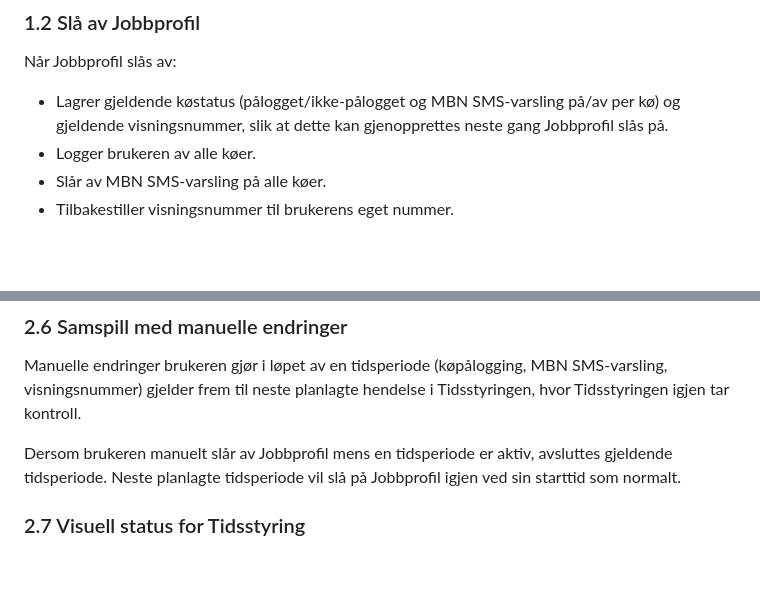
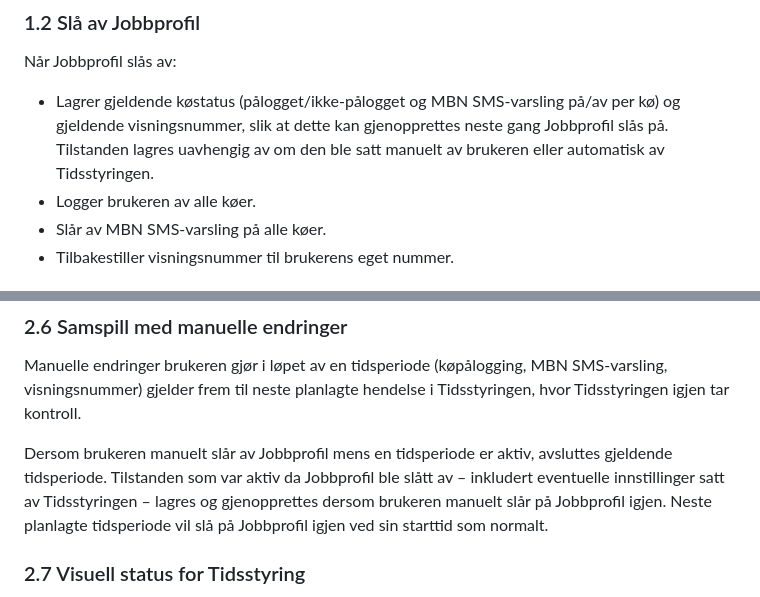
Before and after one commit to poheggtveit1/tidsstyring, a Markdown page: jobbprofil_tidsstyring.md, 2 parts joined by grey strips. Drawn GitHub-style; blank space fills up the shorter version.

```diff
--- a/jobbprofil_tidsstyring.md
+++ b/jobbprofil_tidsstyring.md
@@ -33,7 +33,7 @@ Når Jobbprofil slås på:
 
 Når Jobbprofil slås av:
 
-- Lagrer gjeldende køstatus (pålogget/ikke-pålogget og MBN SMS-varsling på/av per kø) og gjeldende visningsnummer, slik at dette kan gjenopprettes neste gang Jobbprofil slås på.
+- Lagrer gjeldende køstatus (pålogget/ikke-pålogget og MBN SMS-varsling på/av per kø) og gjeldende visningsnummer, slik at dette kan gjenopprettes neste gang Jobbprofil slås på. Tilstanden lagres uavhengig av om den ble satt manuelt av brukeren eller automatisk av Tidsstyringen.
 - Logger brukeren av alle køer.
 - Slår av MBN SMS-varsling på alle køer.
 - Tilbakestiller visningsnummer til brukerens eget nummer.
@@ -161,7 +161,7 @@ Når to tidsperioder følger direkte etter hverandre (sluttid for periode A = st
 
 Manuelle endringer brukeren gjør i løpet av en tidsperiode (køpålogging, MBN SMS-varsling, visningsnummer) gjelder frem til neste planlagte hendelse i Tidsstyringen, hvor Tidsstyringen igjen tar kontroll.
 
-Dersom brukeren manuelt slår av Jobbprofil mens en tidsperiode er aktiv, avsluttes gjeldende tidsperiode. Neste planlagte tidsperiode vil slå på Jobbprofil igjen ved sin starttid som normalt.
+Dersom brukeren manuelt slår av Jobbprofil mens en tidsperiode er aktiv, avsluttes gjeldende tidsperiode. Tilstanden som var aktiv da Jobbprofil ble slått av – inkludert eventuelle innstillinger satt av Tidsstyringen – lagres og gjenopprettes dersom brukeren manuelt slår på Jobbprofil igjen. Neste planlagte tidsperiode vil slå på Jobbprofil igjen ved sin starttid som normalt.
 
 ### 2.7 Visuell status for Tidsstyring
 
```
Also changed, not shown: jobprofile_timescheduling.md (+2 -2 lines).
